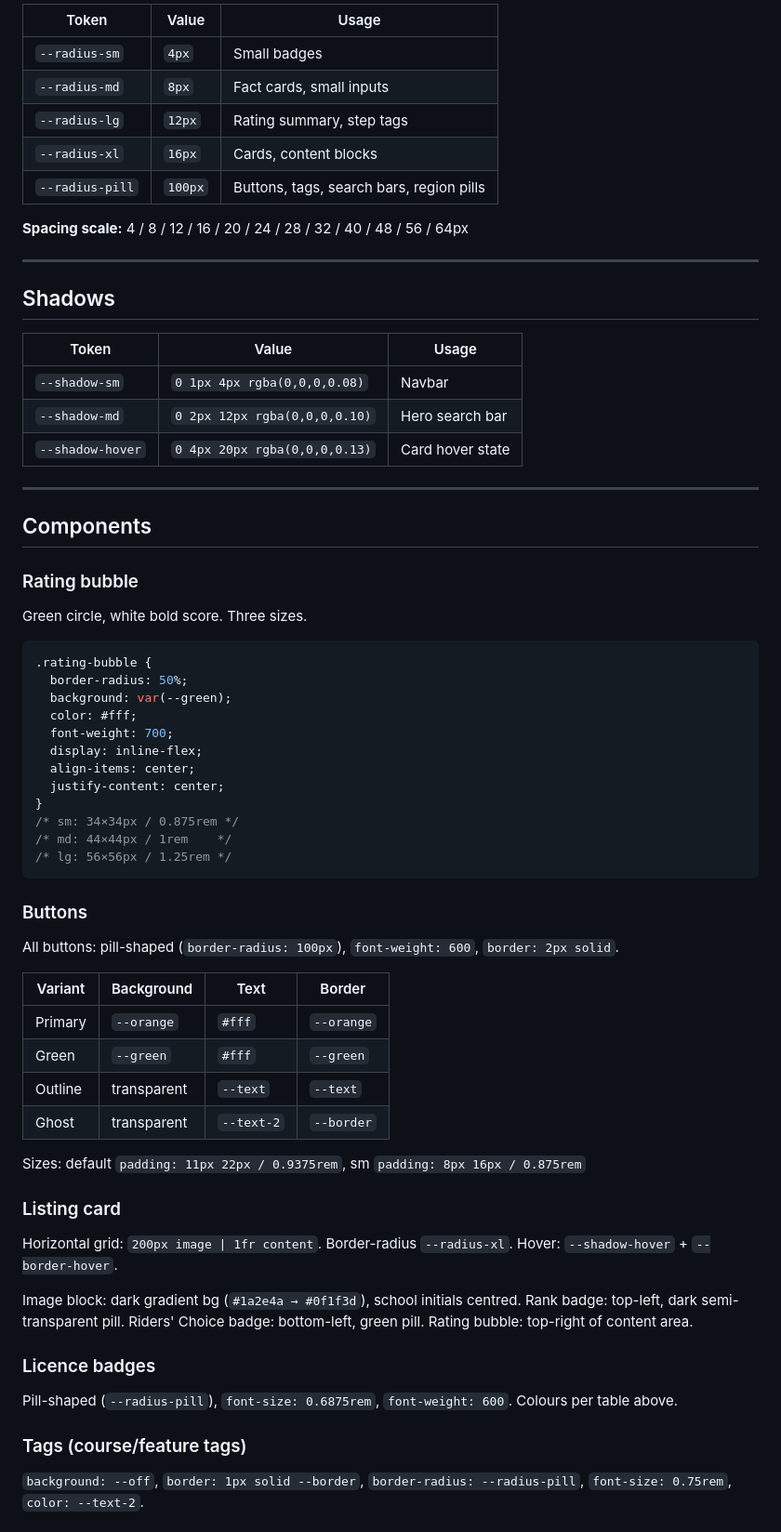
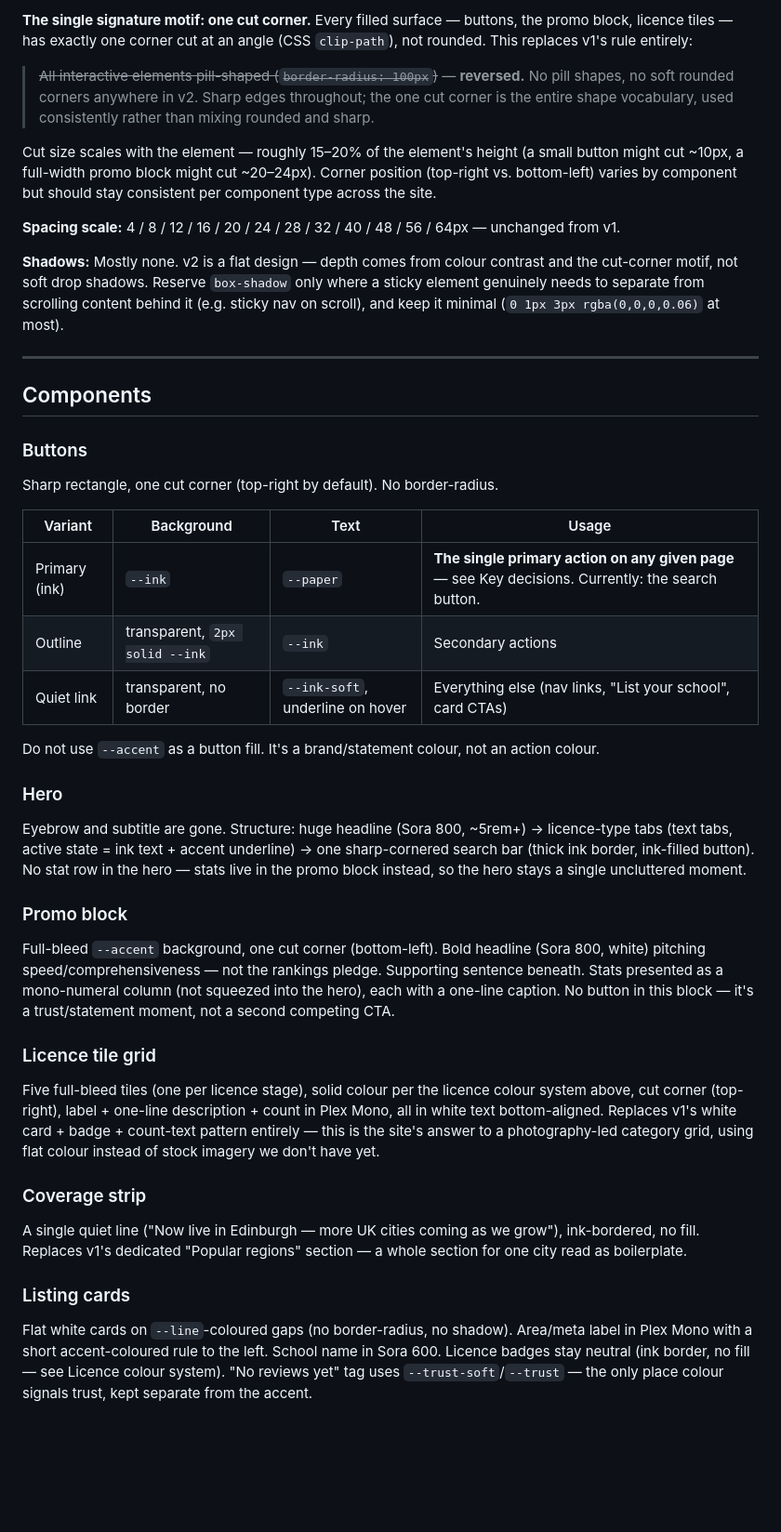
Before and after one commit to Copeyr01/Motorbike-Training-Directory, a Markdown page: design.md, the part around one of its changes. Shown at 93% size. Drawn GitHub-style; blank space fills up the shorter version.

````diff
--- a/design.md
+++ b/design.md
@@ -64,68 +58,41 @@
 
-| Token | Value | Usage |
-|---|---|---|
-| `--radius-sm` | `4px` | Small badges |
-| `--radius-md` | `8px` | Fact cards, small inputs |
-| `--radius-lg` | `12px` | Rating summary, step tags |
-| `--radius-xl` | `16px` | Cards, content blocks |
-| `--radius-pill` | `100px` | Buttons, tags, search bars, region pills |
+**The single signature motif: one cut corner.** Every filled surface — buttons, the promo block, licence tiles — has exactly one corner cut at an angle (CSS `clip-path`), not rounded. This replaces v1's rule entirely:
 
-**Spacing scale:** 4 / 8 / 12 / 16 / 20 / 24 / 28 / 32 / 40 / 48 / 56 / 64px
+> ~~All interactive elements pill-shaped (`border-radius: 100px`)~~ — **reversed.** No pill shapes, no soft rounded corners anywhere in v2. Sharp edges throughout; the one cut corner is the entire shape vocabulary, used consistently rather than mixing rounded and sharp.
 
----
+Cut size scales with the element — roughly 15–20% of the element's height (a small button might cut ~10px, a full-width promo block might cut ~20–24px). Corner position (top-right vs. bottom-left) varies by component but should stay consistent per component type across the site.
 
-## Shadows
+**Spacing scale:** 4 / 8 / 12 / 16 / 20 / 24 / 28 / 32 / 40 / 48 / 56 / 64px — unchanged from v1.
 
-| Token | Value | Usage |
-|---|---|---|
-| `--shadow-sm` | `0 1px 4px rgba(0,0,0,0.08)` | Navbar |
-| `--shadow-md` | `0 2px 12px rgba(0,0,0,0.10)` | Hero search bar |
-| `--shadow-hover` | `0 4px 20px rgba(0,0,0,0.13)` | Card hover state |
+**Shadows:** Mostly none. v2 is a flat design — depth comes from colour contrast and the cut-corner motif, not soft drop shadows. Reserve `box-shadow` only where a sticky element genuinely needs to separate from scrolling content behind it (e.g. sticky nav on scroll), and keep it minimal (`0 1px 3px rgba(0,0,0,0.06)` at most).
 
 ---
 
 ## Components
 
-### Rating bubble
-Green circle, white bold score. Three sizes.
-```css
-.rating-bubble {
-  border-radius: 50%;
-  background: var(--green);
-  color: #fff;
-  font-weight: 700;
-  display: inline-flex;
-  align-items: center;
-  justify-content: center;
-}
-/* sm: 34×34px / 0.875rem */
-/* md: 44×44px / 1rem    */
-/* lg: 56×56px / 1.25rem */
-```
+### Buttons
+Sharp rectangle, one cut corner (top-right by default). No border-radius.
 
-### Buttons
-All buttons: pill-shaped (`border-radius: 100px`), `font-weight: 600`, `border: 2px solid`.
+| Variant | Background | Text | Usage |
+|---|---|---|---|
+| Primary (ink) | `--ink` | `--paper` | **The single primary action on any given page** — see Key decisions. Currently: the search button. |
+| Outline | transparent, `2px solid --ink` | `--ink` | Secondary actions |
+| Quiet link | transparent, no border | `--ink-soft`, underline on hover | Everything else (nav links, "List your school", card CTAs) |
 
-| Variant | Background | Text | Border |
-|---|---|---|---|
-| Primary | `--orange` | `#fff` | `--orange` |
-| Green | `--green` | `#fff` | `--green` |
-| Outline | transparent | `--text` | `--text` |
-| Ghost | transparent | `--text-2` | `--border` |
+Do not use `--accent` as a button fill. It's a brand/statement colour, not an action colour.
 
-Sizes: default `padding: 11px 22px / 0.9375rem`, sm `padding: 8px 16px / 0.875rem`
+### Hero
+Eyebrow and subtitle are gone. Structure: huge headline (Sora 800, ~5rem+) → licence-type tabs (text tabs, active state = ink text + accent underline) → one sharp-cornered search bar (thick ink border, ink-filled button). No stat row in the hero — stats live in the promo block instead, so the hero stays a single uncluttered moment.
 
-### Listing card
-Horizontal grid: `200px image | 1fr content`. Border-radius `--radius-xl`. Hover: `--shadow-hover` + `--border-hover`.
+### Promo block
+Full-bleed `--accent` background, one cut corner (bottom-left). Bold headline (Sora 800, white) pitching speed/comprehensiveness — not the rankings pledge. Supporting sentence beneath. Stats presented as a mono-numeral column (not squeezed into the hero), each with a one-line caption. No button in this block — it's a trust/statement moment, not a second competing CTA.
 
-Image block: dark gradient bg (`#1a2e4a → #0f1f3d`), school initials centred.
-Rank badge: top-left, dark semi-transparent pill.
-Riders' Choice badge: bottom-left, green pill.
-Rating bubble: top-right of content area.
+### Licence tile grid
+Five full-bleed tiles (one per licence stage), solid colour per the licence colour system above, cut corner (top-right), label + one-line description + count in Plex Mono, all in white text bottom-aligned. Replaces v1's white card + badge + count-text pattern entirely — this is the site's answer to a photography-led category grid, using flat colour instead of stock imagery we don't have yet.
 
-### Licence badges
-Pill-shaped (`--radius-pill`), `font-size: 0.6875rem`, `font-weight: 600`. Colours per table above.
+### Coverage strip
+A single quiet line ("Now live in Edinburgh — more UK cities coming as we grow"), ink-bordered, no fill. Replaces v1's dedicated "Popular regions" section — a whole section for one city read as boilerplate.
 
-### Tags (course/feature tags)
-`background: --off`, `border: 1px solid --border`, `border-radius: --radius-pill`, `font-size: 0.75rem`, `color: --text-2`.
+### Listing cards
+Flat white cards on `--line`-coloured gaps (no border-radius, no shadow). Area/meta label in Plex Mono with a short accent-coloured rule to the left. School name in Sora 600. Licence badges stay neutral (ink border, no fill — see Licence colour system). "No reviews yet" tag uses `--trust-soft`/`--trust` — the only place colour signals trust, kept separate from the accent.
 
````
Also changed, not shown: other parts of design.md (+73 -92 lines).
